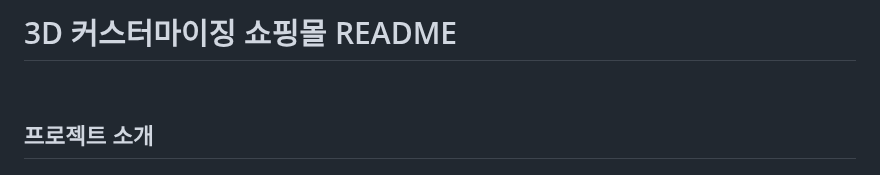
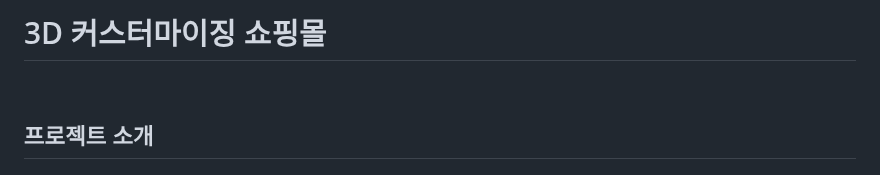
Before and after one commit to hs010304/3D_Project, a Markdown page: README.md, the part around the change. Rendered like a GitHub page.

```diff
--- a/README.md
+++ b/README.md
@@ -1,4 +1,4 @@
-#  3D 커스터마이징 쇼핑몰 README
+#  3D 커스터마이징 쇼핑몰
 
 <br>
 
```
